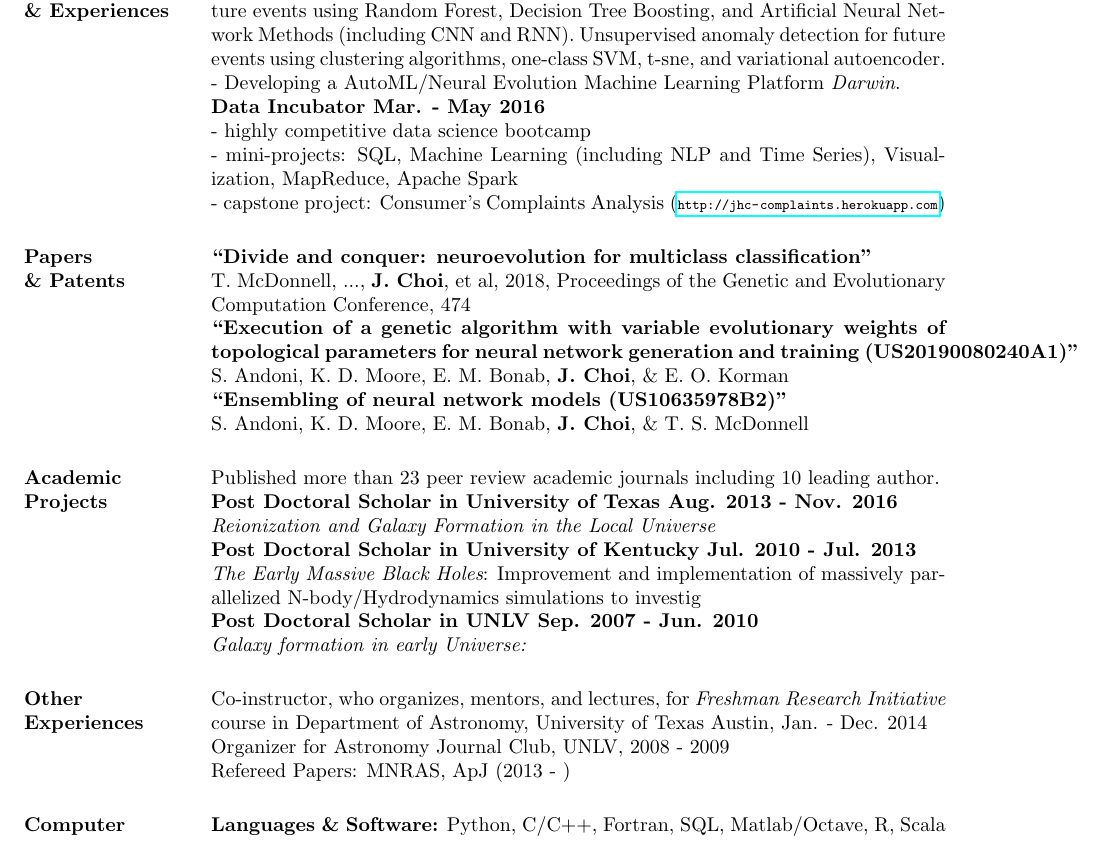
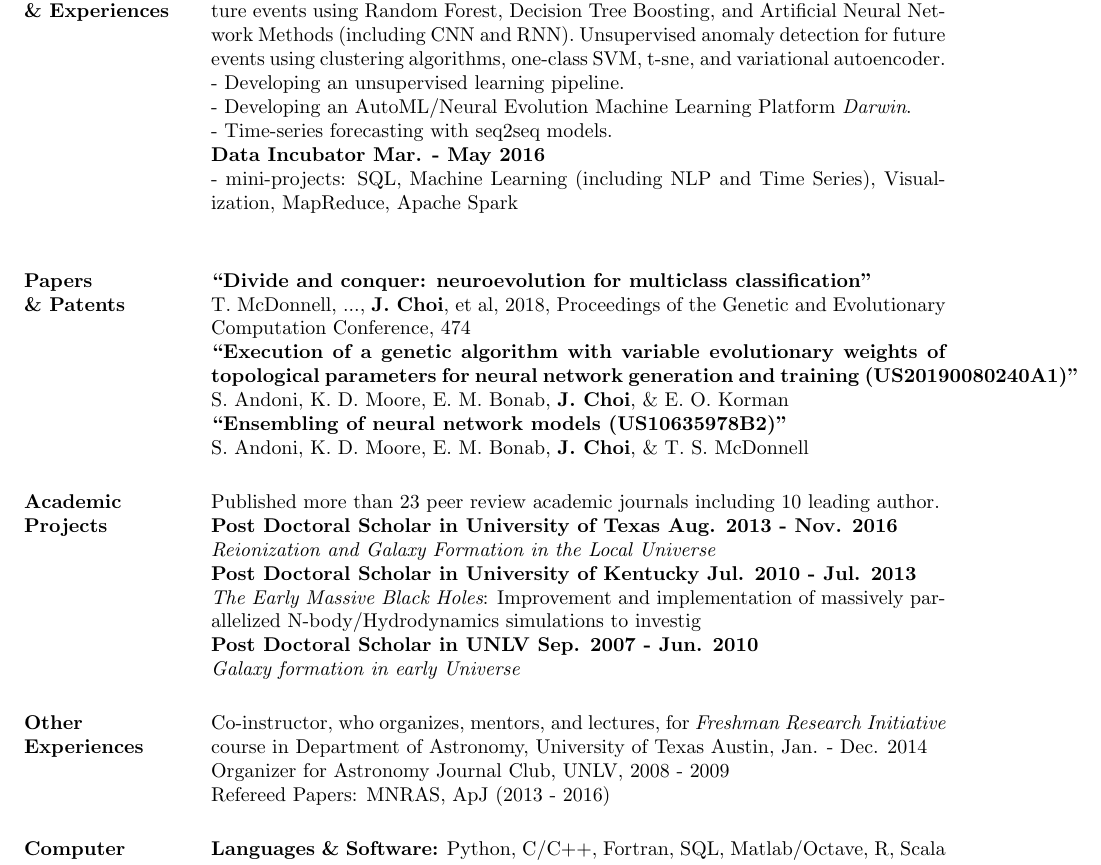
Before and after one commit to choi-junhwan/homepage, a LaTeX CV (resume/jhc_res.tex): part of the page, cut so that both start at the same text. Compiled offline with pdfLaTeX.

Commit message:
resume update 08/02/2021

```diff
--- a/resume/jhc_res.tex
+++ b/resume/jhc_res.tex
@@ -28,11 +28,12 @@
 \section{Data Science \\ Employment \\ \& Experiences}
 {\bf Data Scientist at SparkCognition Nov. 2016 - Present} \\
 - Building predictive machine learning model with time series data to predict future events using Random Forest, Decision Tree Boosting, and Artificial Neural Network Methods (including CNN and RNN). Unsupervised anomaly detection for future events using clustering algorithms, one-class SVM, t-sne, and variational autoencoder. \\
-- Developing a AutoML/Neural Evolution Machine Learning Platform {\bf {\it Darwin}}.\\
+- Developing an unsupervised learning pipeline. \\
+- Developing an AutoML/Neural Evolution Machine Learning Platform {\bf {\it Darwin}}.\\
+- Time-series forecasting with seq2seq models.\\
 {\bf Data Incubator Mar. - May 2016}  \\
-- highly competitive data science bootcamp \\
 - mini-projects: SQL, Machine Learning (including NLP and Time Series), Visualization, MapReduce, Apache Spark \\
-- capstone project: Consumer's Complaints Analysis ({\scriptsize \url{http://jhc-complaints.herokuapp.com}})
+%- capstone project: Consumer's Complaints Analysis ({\scriptsize \url{http://jhc-complaints.herokuapp.com}})
 
 \section{Papers  \\ \& Patents}
 
@@ -46,12 +47,12 @@
 {\bf Post Doctoral Scholar in University of Kentucky Jul. 2010 - Jul. 2013 } \\
 {\it The Early Massive Black Holes}: Improvement and implementation of massively parallelized N-body/Hydrodynamics simulations to investig\\
 {\bf Post Doctoral Scholar in UNLV Sep. 2007 - Jun. 2010} \\
-{\it Galaxy formation in early Universe:}
+{\it Galaxy formation in early Universe}
 
 \section{Other \\ Experiences}
 Co-instructor, who organizes, mentors, and lectures,  for {\it Freshman Research Initiative} course in Department of Astronomy, University of Texas Austin, Jan. - Dec. 2014  \\
 Organizer for Astronomy Journal Club, UNLV, 2008 - 2009 \\
-Refereed Papers: MNRAS, ApJ (2013 - )
+Refereed Papers: MNRAS, ApJ (2013 - 2016)
 
 \section{Computer \\ Skills}
 {\bf Languages \& Software:} Python, C/C++, Fortran, SQL, Matlab/Octave, R, Scala\\
```
Also changed, not shown: resume/jhc_res.pdf, 1 other file.
